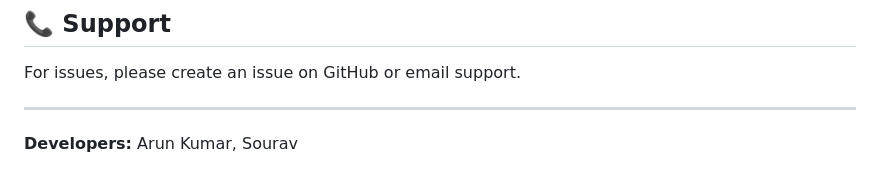
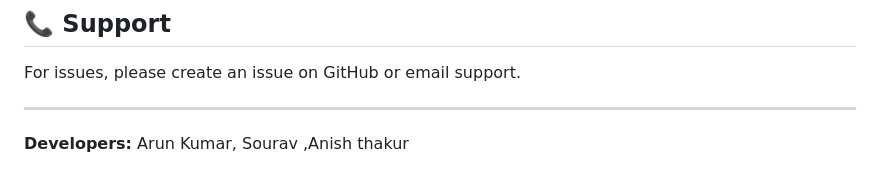
Before and after one commit to KerberoSec/Sanyam-Hackathon, a Markdown page: README.md, the part around the change. Drawn GitHub-style.

Commit message:
Add Anish Thakur to developers list

```diff
--- a/README.md
+++ b/README.md
@@ -395,4 +395,4 @@ For issues, please create an issue on GitHub or email support.
 
 ---
 
-**Developers:** Arun Kumar, Sourav
+**Developers:** Arun Kumar, Sourav ,Anish thakur
```
